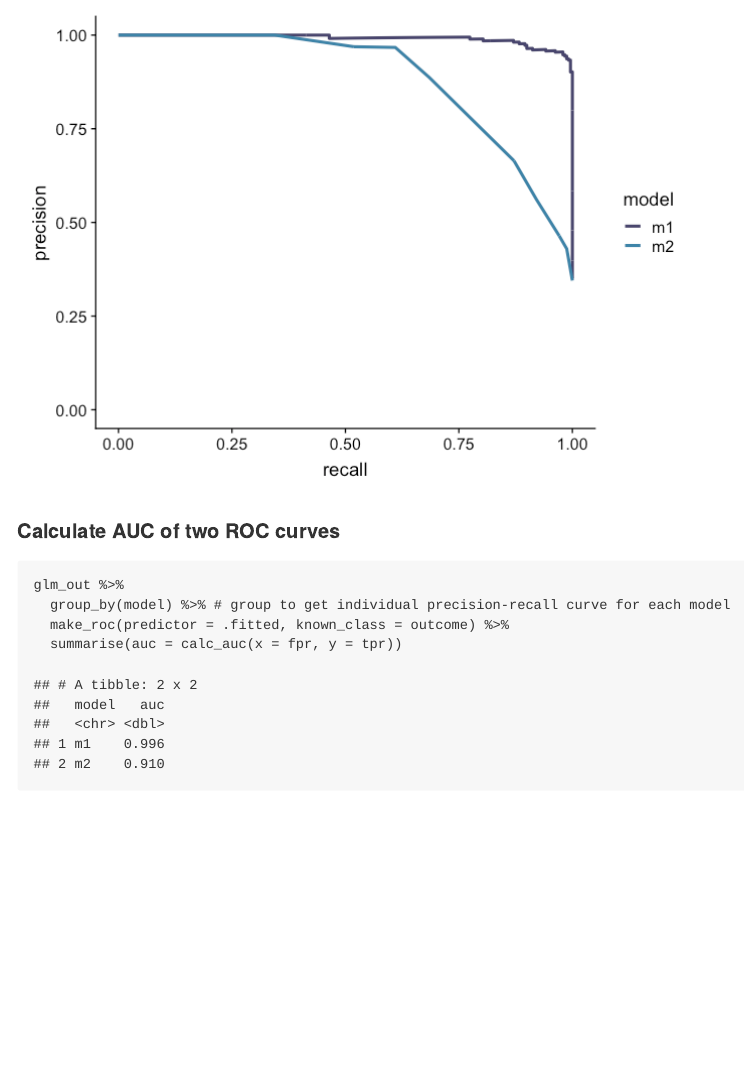
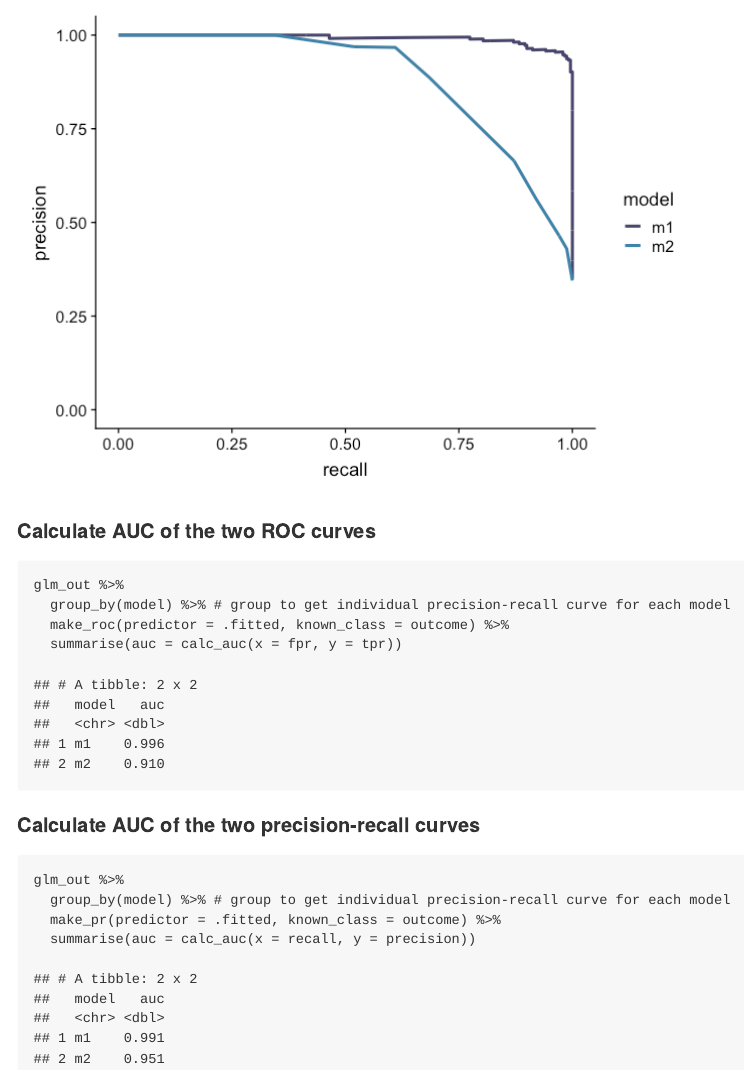
Before and after one commit to dariyasydykova/tidyroc, an R Markdown document (README.Rmd): the page in a window 1100 px wide, from 3550 px down. The pictures show the output file README.md that the author committed with the source, drawn offline in the style of GitHub.

Commit message:
update an example for AUC for precision-recall curves

````diff
--- a/README.Rmd
+++ b/README.Rmd
@@ -129,10 +129,18 @@ glm_out %>%
   theme_cowplot()
 ```
 
-#### Calculate AUC of two ROC curves
+#### Calculate AUC of the two ROC curves
 ```{r}
 glm_out %>%
   group_by(model) %>% # group to get individual precision-recall curve for each model
   make_roc(predictor = .fitted, known_class = outcome) %>%
   summarise(auc = calc_auc(x = fpr, y = tpr))
 ```
+
+#### Calculate AUC of the two precision-recall curves
+```{r}
+glm_out %>%
+  group_by(model) %>% # group to get individual precision-recall curve for each model
+  make_pr(predictor = .fitted, known_class = outcome) %>%
+  summarise(auc = calc_auc(x = recall, y = precision))
+```
````
Also changed, not shown: README.md.
